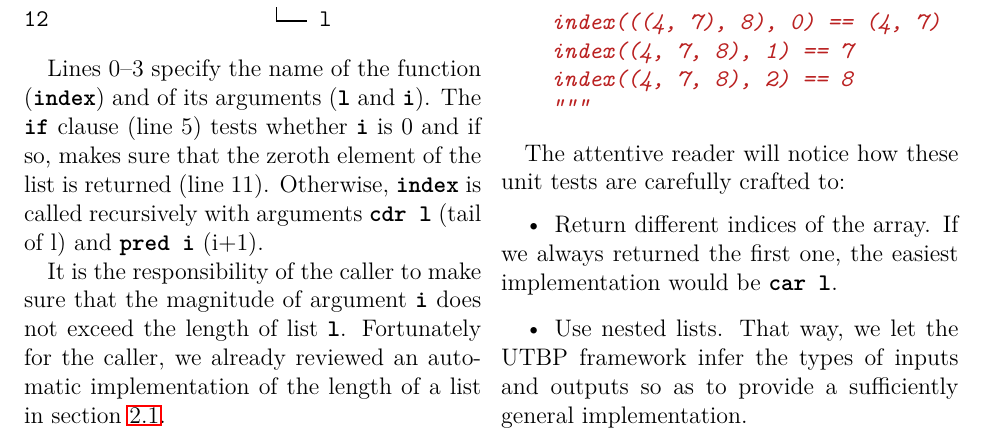
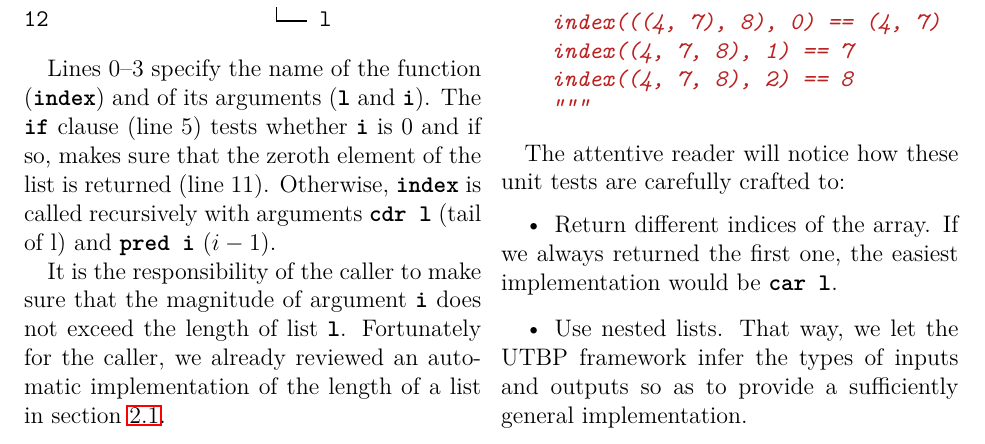
Before and after one commit to debiatan/utbp, a LaTeX document (doc/article.tex): part of page 5 of 10, cut so that both start at the same text. Compiled offline with pdfLaTeX.

Commit message:
Fixed typo in section 3.4 of the article.

```diff
--- a/doc/article.tex
+++ b/doc/article.tex
@@ -258,7 +258,7 @@ What is a proper tree representation of the function that \emph{takes a list \te
 12                  └── l
 \end{verbatim}
 
-Lines 0--3 specify the name of the function (\texttt{\textbf{index}}) and of its arguments (\texttt{\textbf{l}} and \texttt{\textbf{i}}). The \texttt{\textbf{if}} clause (line 5) tests whether \texttt{\textbf{i}} is 0 and if so, makes sure that the zeroth element of the list is returned (line 11). Otherwise, \texttt{\textbf{index}} is called recursively with arguments \texttt{\textbf{cdr l}} (tail of l) and \texttt{\textbf{pred i}} (i+1).
+Lines 0--3 specify the name of the function (\texttt{\textbf{index}}) and of its arguments (\texttt{\textbf{l}} and \texttt{\textbf{i}}). The \texttt{\textbf{if}} clause (line 5) tests whether \texttt{\textbf{i}} is 0 and if so, makes sure that the zeroth element of the list is returned (line 11). Otherwise, \texttt{\textbf{index}} is called recursively with arguments \texttt{\textbf{cdr l}} (tail of l) and \texttt{\textbf{pred i}} ($i-1$).
 
 It is the responsibility of the caller to make sure that the magnitude of argument \texttt{\textbf{i}} does not exceed the length of list \texttt{\textbf{l}}. Fortunately for the caller, we already reviewed an automatic implementation of the length of a list in section \ref{subsection_motivating_example}.
 
```
Also changed, not shown: doc/article.pdf.
